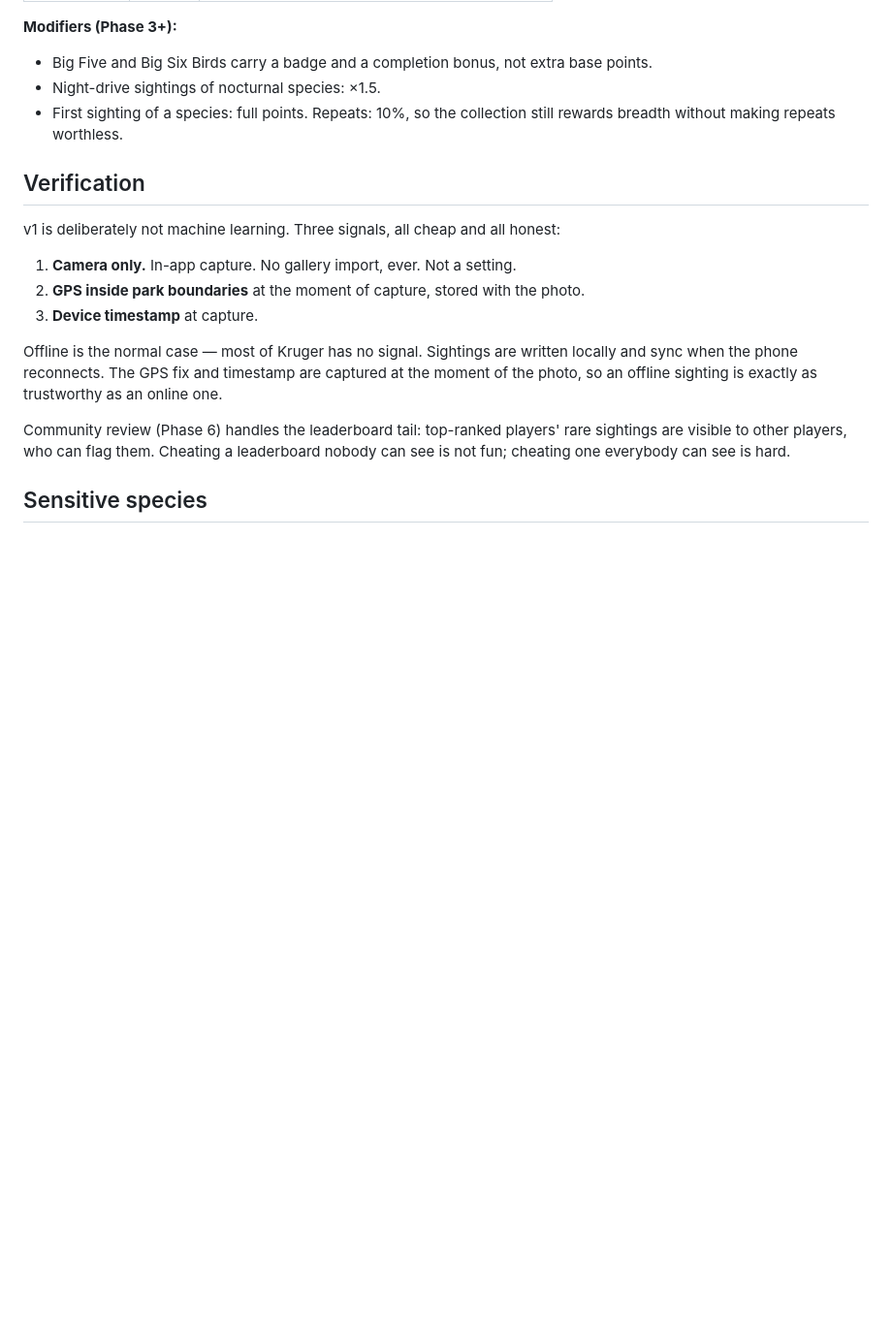
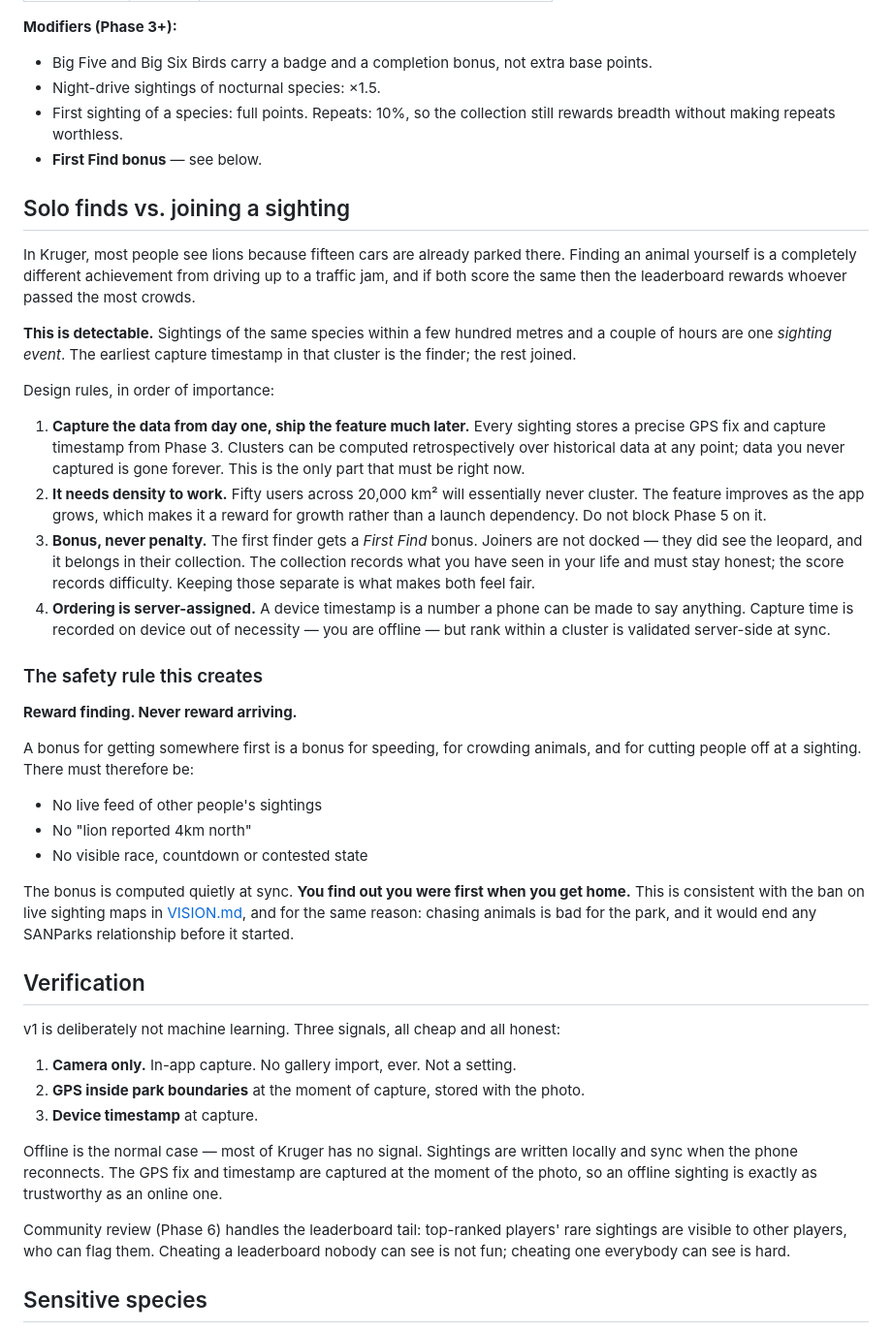
Before and after one commit to iTzlexit/wildscore, a Markdown page: docs/SPEC.md, the part around the change. Shown at 97% size. Rendered like a GitHub page; blank space fills up the shorter version.

Commit message:
Spec solo finds vs joining an existing sighting
Detectable by spatio-temporal clustering. Three rules: capture GPS and
timestamp from day one so clusters can be computed retrospectively; treat
it as a bonus for the finder rather than a penalty for joiners; assign
ordering server-side.

Adds the safety rule it implies - reward finding, never reward arriving.
No live feed, no race UI, bonus computed quietly at sync.

Co-Authored-By: Claude Opus 5 <noreply@anthropic.com>

```diff
--- a/docs/SPEC.md
+++ b/docs/SPEC.md
@@ -43,6 +43,52 @@ not by how famous it is. Lions are easier to find than Sable.
 - Night-drive sightings of nocturnal species: ×1.5.
 - First sighting of a species: full points. Repeats: 10%, so the collection still
   rewards breadth without making repeats worthless.
+- **First Find bonus** — see below.
+
+## Solo finds vs. joining a sighting
+
+In Kruger, most people see lions because fifteen cars are already parked there.
+Finding an animal yourself is a completely different achievement from driving up
+to a traffic jam, and if both score the same then the leaderboard rewards
+whoever passed the most crowds.
+
+**This is detectable.** Sightings of the same species within a few hundred
+metres and a couple of hours are one *sighting event*. The earliest capture
+timestamp in that cluster is the finder; the rest joined.
+
+Design rules, in order of importance:
+
+1. **Capture the data from day one, ship the feature much later.** Every
+   sighting stores a precise GPS fix and capture timestamp from Phase 3. Clusters
+   can be computed retrospectively over historical data at any point; data you
+   never captured is gone forever. This is the only part that must be right now.
+2. **It needs density to work.** Fifty users across 20,000 km² will essentially
+   never cluster. The feature improves as the app grows, which makes it a reward
+   for growth rather than a launch dependency. Do not block Phase 5 on it.
+3. **Bonus, never penalty.** The first finder gets a *First Find* bonus. Joiners
+   are not docked — they did see the leopard, and it belongs in their collection.
+   The collection records what you have seen in your life and must stay honest;
+   the score records difficulty. Keeping those separate is what makes both feel
+   fair.
+4. **Ordering is server-assigned.** A device timestamp is a number a phone can be
+   made to say anything. Capture time is recorded on device out of necessity —
+   you are offline — but rank within a cluster is validated server-side at sync.
+
+### The safety rule this creates
+
+**Reward finding. Never reward arriving.**
+
+A bonus for getting somewhere first is a bonus for speeding, for crowding
+animals, and for cutting people off at a sighting. There must therefore be:
+
+- No live feed of other people's sightings
+- No "lion reported 4km north"
+- No visible race, countdown or contested state
+
+The bonus is computed quietly at sync. **You find out you were first when you
+get home.** This is consistent with the ban on live sighting maps in
+[VISION.md](VISION.md), and for the same reason: chasing animals is bad for the
+park, and it would end any SANParks relationship before it started.
 
 ## Verification
 
```
Also changed, not shown: ROADMAP.md (+5 -0 lines).
